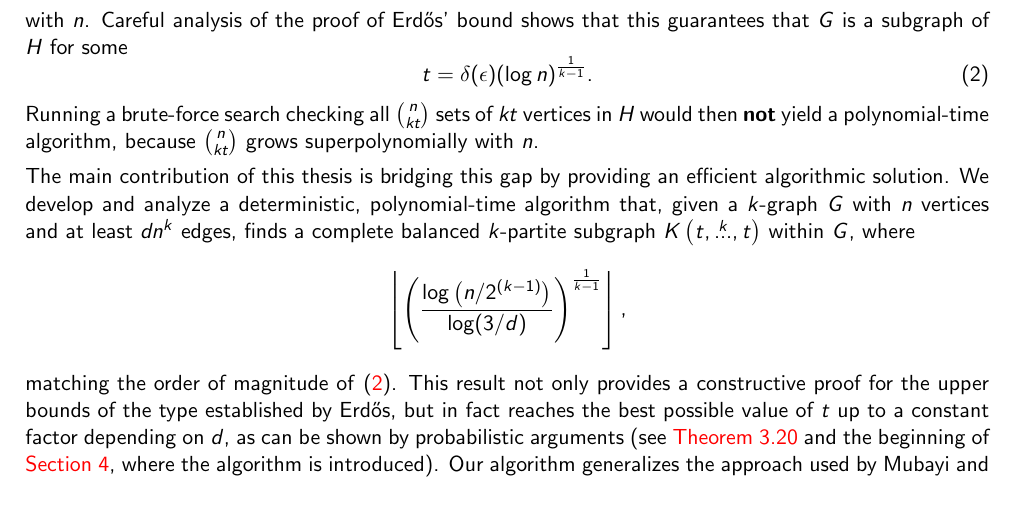
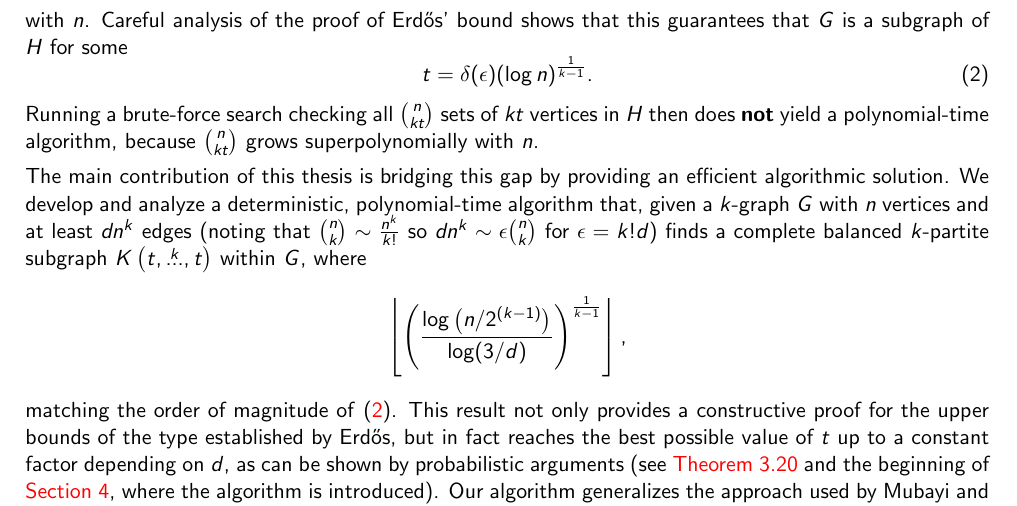
Before and after one commit to ferranEspuna/TFM, a LaTeX thesis (src/thesis.tex, which reads src/sections/introduction.tex): part of page 9 of 44, cut so that both start at the same text. Compiled offline with pdfLaTeX.

Commit message:
fixes in intro

```diff
--- a/src/sections/introduction.tex
+++ b/src/sections/introduction.tex
@@ -65,12 +65,13 @@ Careful analysis of the proof of Erdős' bound shows that this guarantees that $
     t = \delta(\epsilon) (\log n)^{\frac{1}{k-1}}.
 \end{equation}
 Running a brute-force search checking all $\binom{n}{kt}$ sets of $kt$
-vertices in $H$ would then \textbf{not} yield a polynomial-time algorithm,
+vertices in $H$ then does \textbf{not} yield a polynomial-time algorithm,
 because $\binom{n}{kt}$ grows superpolynomially with $n$.
 
 The main contribution of this thesis is bridging this gap by providing an efficient algorithmic solution.
 We develop and analyze a deterministic, polynomial-time algorithm that,
-given a $k$-graph $G$ with $n$ vertices and at least $dn^k$ edges,
+given a $k$-graph $G$ with $n$ vertices and at least $dn^k$ edges (noting that $\binom{n}{k} \sim \frac{n^k}{k!}$
+so $dn^k \sim \epsilon \binom{n}{k}$ for $\epsilon = k! d$)
 finds a complete balanced $k$-partite subgraph $\compoverset{k}{t}$ within $G$, where
 \[
     \left\lfloor \left(  \frac{\log \left(n/2^{(k-1)}\right)}{\log (3/d)} \right)^{\frac{1}{k-1}} \right\rfloor,
```
Also changed, not shown: out/thesis.pdf.
